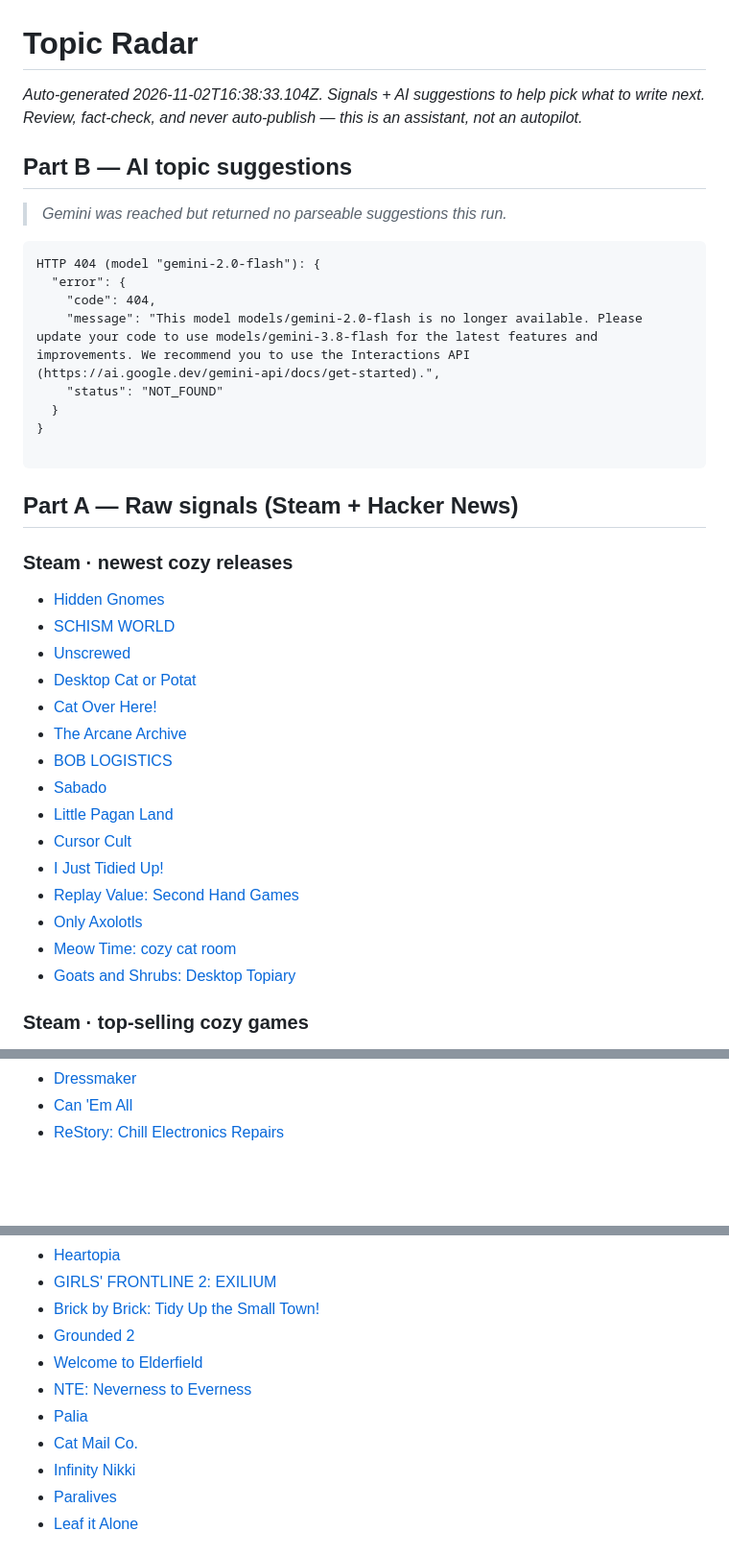
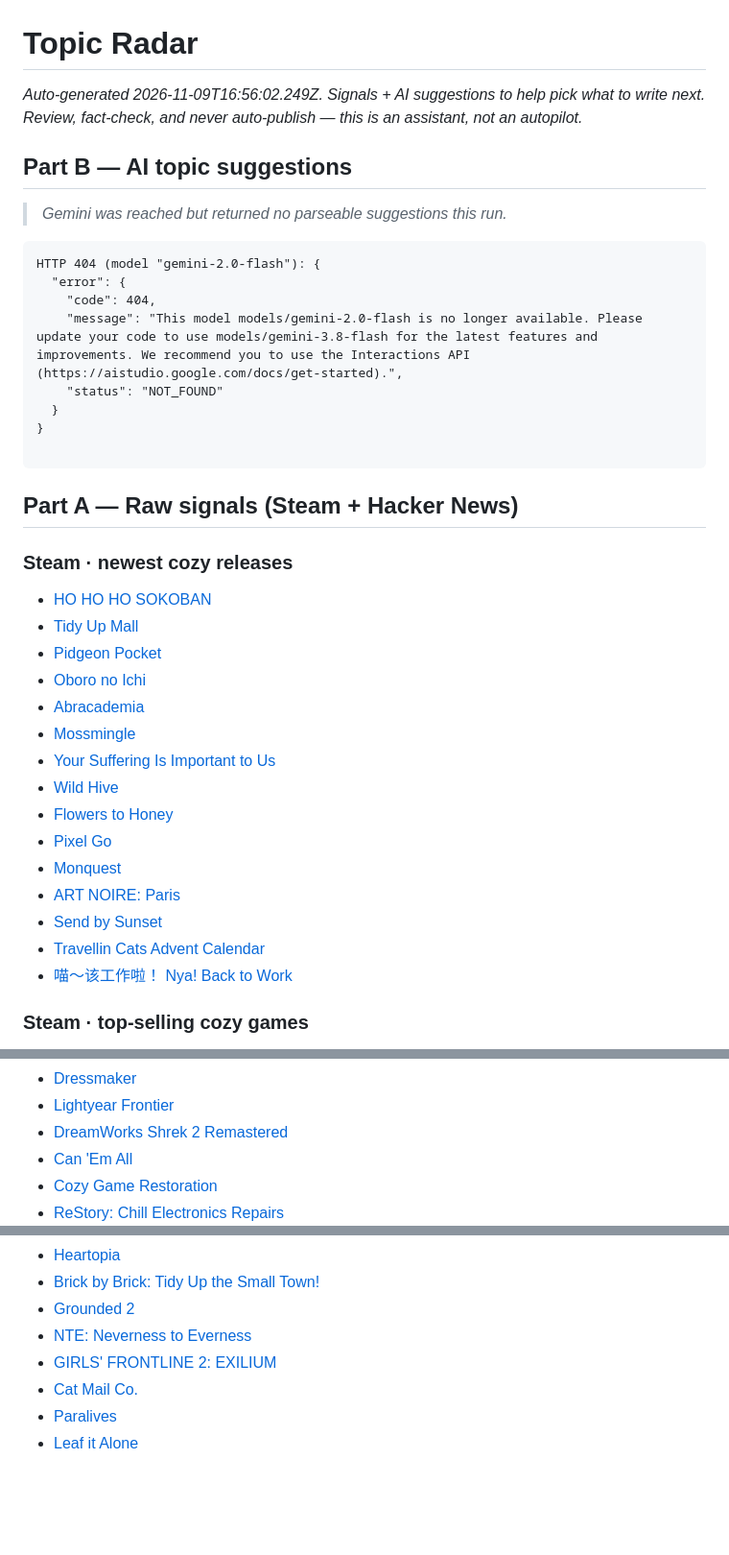
Before and after one commit to stenkmiles-pixel/Games2026, a Markdown page: docs/topic-radar.md, 3 parts joined by grey strips. Shown at 96% size. Drawn GitHub-style; blank space fills up the shorter version.

Commit message:
chore: update topic radar

```diff
--- a/docs/topic-radar.md
+++ b/docs/topic-radar.md
@@ -1,6 +1,6 @@
 # Topic Radar
 
-_Auto-generated 2026-11-02T16:38:33.104Z. Signals + AI suggestions to help pick what to write next._
+_Auto-generated 2026-11-09T16:56:02.249Z. Signals + AI suggestions to help pick what to write next._
 _Review, fact-check, and never auto-publish — this is an assistant, not an autopilot._
 
 ## Part B — AI topic suggestions
@@ -11,7 +11,7 @@ _Review, fact-check, and never auto-publish — this is an assistant, not an aut
 HTTP 404 (model "gemini-2.0-flash"): {
   "error": {
     "code": 404,
-    "message": "This model models/gemini-2.0-flash is no longer available. Please update your code to use models/gemini-3.8-flash for the latest features and improvements. We recommend you to use the Interactions API (https://ai.google.dev/gemini-api/docs/get-started).",
+    "message": "This model models/gemini-2.0-flash is no longer available. Please update your code to use models/gemini-3.8-flash for the latest features and improvements. We recommend you to use the Interactions API (https://aistudio.google.com/docs/get-started).",
     "status": "NOT_FOUND"
   }
 }
@@ -23,21 +23,21 @@ HTTP 404 (model "gemini-2.0-flash"): {
 
 ### Steam · newest cozy releases
 
-- [Hidden Gnomes](https://store.steampowered.com/app/4602050/Hidden_Gnomes/)
-- [SCHISM WORLD](https://store.steampowered.com/app/5398790/SCHISM_WORLD/)
-- [Unscrewed](https://store.steampowered.com/app/5455030/Unscrewed/)
-- [Desktop Cat or Potat](https://store.steampowered.com/app/5399150/Desktop_Cat_or_Potat/)
-- [Cat Over Here!](https://store.steampowered.com/app/5031190/Cat_Over_Here/)
-- [The Arcane Archive](https://store.steampowered.com/app/5443280/The_Arcane_Archive/)
-- [BOB LOGISTICS](https://store.steampowered.com/app/5009390/BOB_LOGISTICS/)
-- [Sabado](https://store.steampowered.com/app/4986750/Sabado/)
-- [Little Pagan Land](https://store.steampowered.com/app/5325180/Little_Pagan_Land/)
-- [Cursor Cult](https://store.steampowered.com/app/5432280/Cursor_Cult/)
-- [I Just Tidied Up!](https://store.steampowered.com/app/5435150/I_Just_Tidied_Up/)
-- [Replay Value: Second Hand Games](https://store.steampowered.com/app/3683940/Replay_Value_Second_Hand_Games/)
-- [Only Axolotls](https://store.steampowered.com/app/5205450/Only_Axolotls/)
-- [Meow Time: cozy cat room](https://store.steampowered.com/app/4072400/Meow_Time_cozy_cat_room/)
-- [Goats and Shrubs: Desktop Topiary](https://store.steampowered.com/app/5092480/Goats_and_Shrubs_Desktop_Topiary/)
+- [HO HO HO SOKOBAN](https://store.steampowered.com/app/4862530/HO_HO_HO_SOKOBAN/)
+- [Tidy Up Mall](https://store.steampowered.com/app/3393120/Tidy_Up_Mall/)
+- [Pidgeon Pocket](https://store.steampowered.com/app/4852570/Pidgeon_Pocket/)
+- [Oboro no Ichi](https://store.steampowered.com/app/4559930/Oboro_no_Ichi/)
+- [Abracademia](https://store.steampowered.com/app/4145780/Abracademia/)
+- [Mossmingle](https://store.steampowered.com/app/5495900/Mossmingle/)
+- [Your Suffering Is Important to Us](https://store.steampowered.com/app/5017960/Your_Suffering_Is_Important_to_Us/)
+- [Wild Hive](https://store.steampowered.com/app/4864810/Wild_Hive/)
+- [Flowers to Honey](https://store.steampowered.com/app/4289700/Flowers_to_Honey/)
+- [Pixel Go](https://store.steampowered.com/app/5438830/Pixel_Go/)
+- [Monquest](https://store.steampowered.com/app/5498810/Monquest/)
+- [ART NOIRE: Paris](https://store.steampowered.com/app/5486050/ART_NOIRE_Paris/)
+- [Send by Sunset](https://store.steampowered.com/app/5234930/Send_by_Sunset/)
+- [Travellin Cats Advent Calendar](https://store.steampowered.com/app/2806540/Travellin_Cats_Advent_Calendar/)
+- [喵～该工作啦！ Nya! Back to Work](https://store.steampowered.com/app/5342780/喵该工作啦_Nya_Back_to_Work/)
 
 ### Steam · top-selling cozy games
 
@@ -44,3 +45,6 @@ HTTP 404 (model "gemini-2.0-flash"): {
 - [Dressmaker](https://store.steampowered.com/app/4019220/Dressmaker/)
+- [Lightyear Frontier](https://store.steampowered.com/app/1677110/Lightyear_Frontier/)
+- [DreamWorks Shrek 2 Remastered](https://store.steampowered.com/app/2523740/DreamWorks_Shrek_2_Remastered/)
 - [Can 'Em All](https://store.steampowered.com/app/5133900/Can_Em_All/)
+- [Cozy Game Restoration](https://store.steampowered.com/app/3581230/Cozy_Game_Restoration/)
 - [ReStory: Chill Electronics Repairs](https://store.steampowered.com/app/3812600/ReStory_Chill_Electronics_Repairs/)
@@ -48,12 +51,9 @@ HTTP 404 (model "gemini-2.0-flash"): {
 - [Heartopia](https://store.steampowered.com/app/4025700/Heartopia/)
-- [GIRLS' FRONTLINE 2: EXILIUM](https://store.steampowered.com/app/3347400/GIRLS_FRONTLINE_2_EXILIUM/)
 - [Brick by Brick: Tidy Up the Small Town!](https://store.steampowered.com/app/5228920/Brick_by_Brick_Tidy_Up_the_Small_Town/)
 - [Grounded 2](https://store.steampowered.com/app/2661300/Grounded_2/)
-- [Welcome to Elderfield](https://store.steampowered.com/app/3195440/Welcome_to_Elderfield/)
 - [NTE: Neverness to Everness](https://store.steampowered.com/app/4508340/NTE_Neverness_to_Everness/)
-- [Palia](https://store.steampowered.com/app/2707930/Palia/)
+- [GIRLS' FRONTLINE 2: EXILIUM](https://store.steampowered.com/app/3347400/GIRLS_FRONTLINE_2_EXILIUM/)
 - [Cat Mail Co.](https://store.steampowered.com/app/4380490/Cat_Mail_Co/)
-- [Infinity Nikki](https://store.steampowered.com/app/3164330/Infinity_Nikki/)
 - [Paralives](https://store.steampowered.com/app/1118520/Paralives/)
 - [Leaf it Alone](https://store.steampowered.com/app/3981100/Leaf_it_Alone/)
 
```
Also changed, not shown: other parts of docs/topic-radar.md (+1 -1 lines).
